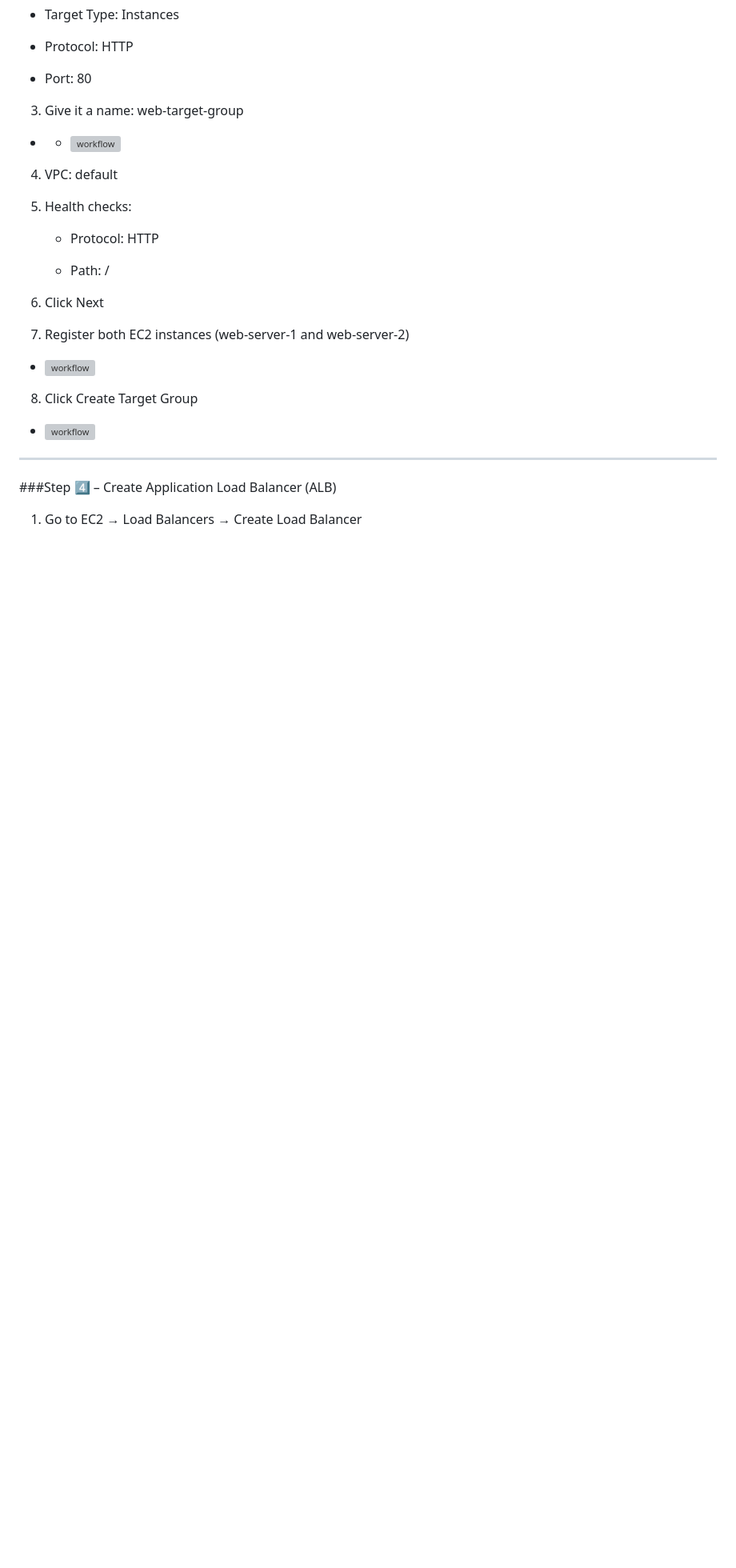
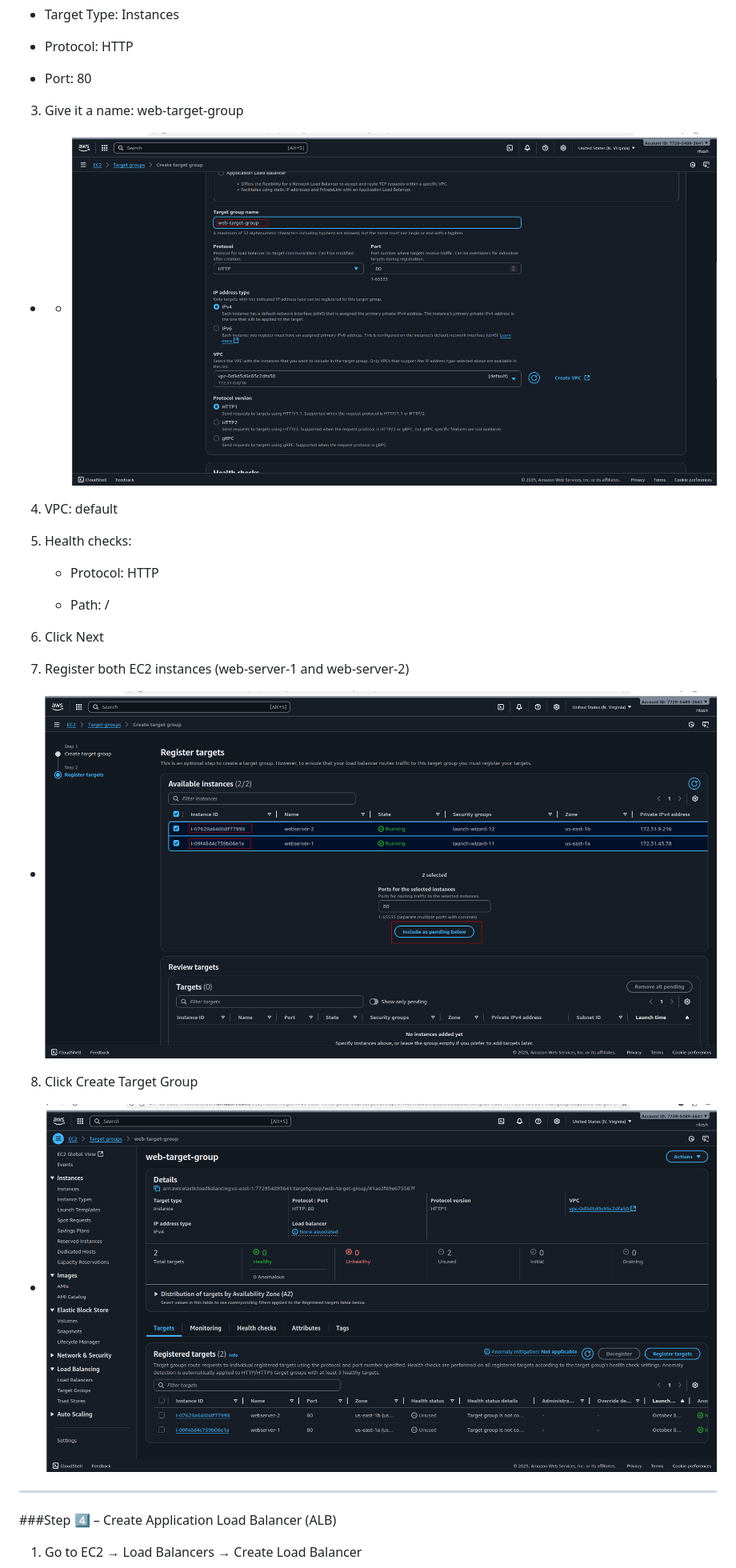
Before and after one commit to ritesh355/aws-projects, a Markdown page: 05-elastic-load-balancer/README.md, the part around the change printed below. Shown: that part at 80% size. Drawn GitHub-style; blank space fills up the shorter version; grey boxes are pictures that could not be loaded.

```diff
--- a/05-elastic-load-balancer/README.md
+++ b/05-elastic-load-balancer/README.md
@@ -100,7 +100,7 @@ You should see:
   - Port: 80
 
 3. Give it a name: web-target-group
-  -   - ![workflow](/images/tar2.png)
+  -   - ![workflow](images/tar2.png)
 
 4. VPC: default
 
@@ -113,10 +113,10 @@ You should see:
 6. Click Next
 
 7. Register both EC2 instances (web-server-1 and web-server-2)
-  - ![workflow](/images/tar3.png)
+  - ![workflow](images/tar3.png)
 
 8. Click Create Target Group
-  - ![workflow](/images/tar4.png)
+  - ![workflow](images/tar4.png)
 
 ---
 ###Step 4️⃣ – Create Application Load Balancer (ALB)
```
Also changed, not shown: other parts of 05-elastic-load-balancer/README.md (+9 -9 lines).
